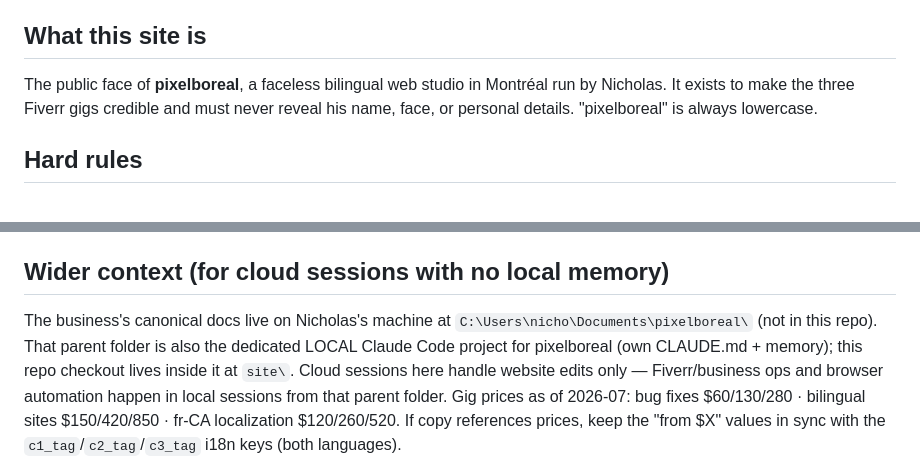
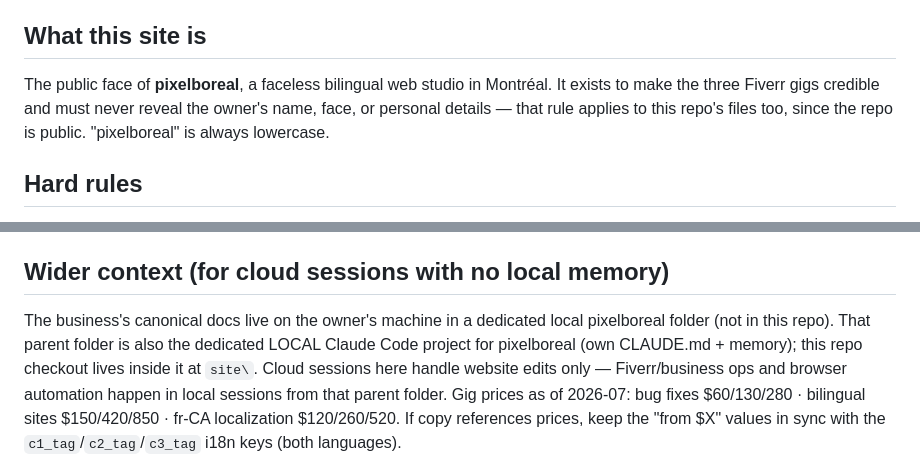
Before and after one commit to fct4r8jk6f-cmyk/pixelboreal, a Markdown page: CLAUDE.md, 2 parts joined by grey strips. Rendered like a GitHub page.

Commit message:
De-identify CLAUDE.md: the faceless rule now covers this public repo too
CLAUDE.md carried the owner's first name and a local Windows path while the
site itself is strictly faceless. This repo is public, so the file was the
one place the identity leaked. Replace both with owner-neutral wording, keep
every operational detail (local-project layout, cloud vs local split), and
state explicitly that the faceless rule applies to the repo's files, not
just the rendered site. Verified no identity strings remain anywhere in
tracked files.

Co-Authored-By: Claude Opus 4.8 <noreply@anthropic.com>
Claude-Session: https://claude.ai/code/session_01UCuEQKtsA7p3jSFcEczBgV

```diff
--- a/CLAUDE.md
+++ b/CLAUDE.md
@@ -5,9 +5,10 @@ https://fct4r8jk6f-cmyk.github.io/pixelboreal/ — every push to main redeploys
 automatically (allow ~1 minute).
 
 ## What this site is
-The public face of **pixelboreal**, a faceless bilingual web studio in Montréal
-run by Nicholas. It exists to make the three Fiverr gigs credible and must never
-reveal his name, face, or personal details. "pixelboreal" is always lowercase.
+The public face of **pixelboreal**, a faceless bilingual web studio in Montréal.
+It exists to make the three Fiverr gigs credible and must never reveal the
+owner's name, face, or personal details — that rule applies to this repo's
+files too, since the repo is public. "pixelboreal" is always lowercase.
 
 ## Hard rules
 - **Single file, no build step.** Everything (CSS/JS/SVG logo) stays inline in
@@ -49,8 +50,8 @@ touches them instead of guessing at their contents:
   the first work sample.
 
 ## Wider context (for cloud sessions with no local memory)
-The business's canonical docs live on Nicholas's machine at
-`C:\Users\nicho\Documents\pixelboreal\` (not in this repo). That parent folder is
+The business's canonical docs live on the owner's machine in a dedicated local
+pixelboreal folder (not in this repo). That parent folder is
 also the dedicated LOCAL Claude Code project for pixelboreal (own CLAUDE.md +
 memory); this repo checkout lives inside it at `site\`. Cloud sessions here handle
 website edits only — Fiverr/business ops and browser automation happen in local
```
